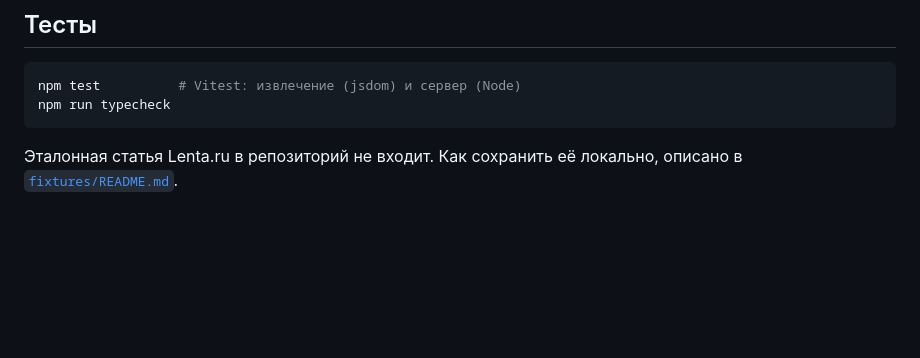
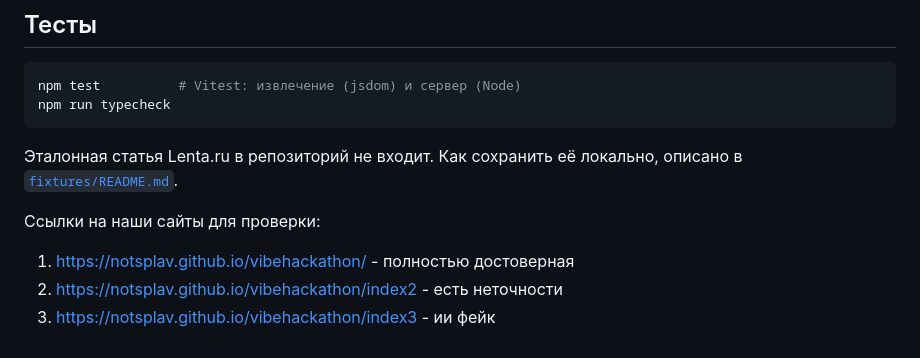
Before and after one commit to notsplav/vibehackathon, a Markdown page: README.md, the part around the change. Rendered like a GitHub page; blank space fills up the shorter version.

````diff
--- a/README.md
+++ b/README.md
@@ -44,3 +44,9 @@ npm run typecheck
 ```
 
 Эталонная статья Lenta.ru в репозиторий не входит. Как сохранить её локально, описано в [`fixtures/README.md`](fixtures/README.md).
+
+
+Ссылки на наши сайты для проверки:
+1. https://notsplav.github.io/vibehackathon/   - полностью достоверная
+2. https://notsplav.github.io/vibehackathon/index2   - есть неточности
+3. https://notsplav.github.io/vibehackathon/index3   - ии фейк
````
